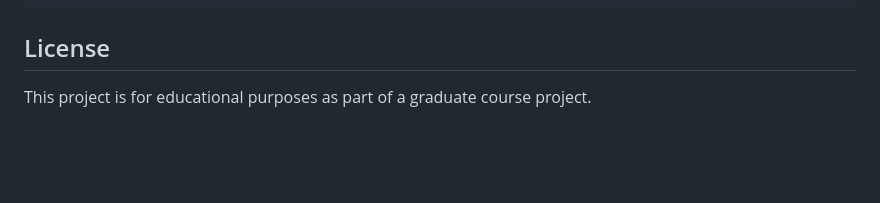
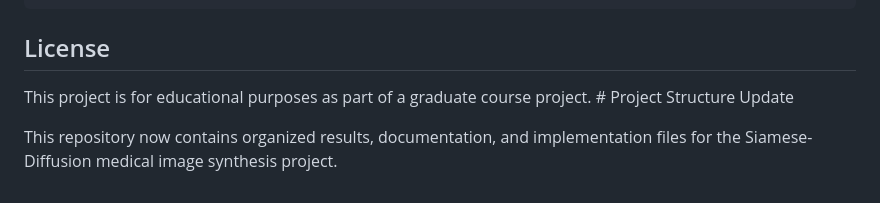
Before and after one commit to sahelmain/Med-Diffusion-Project, a Markdown page: README.md, the part around the change. Rendered like a GitHub page; blank space fills up the shorter version.

Commit message:
Update README with project structure information

````diff
--- a/README.md
+++ b/README.md
@@ -86,4 +86,6 @@ Given the accelerated timeline:
 ```
 
 ## License
-This project is for educational purposes as part of a graduate course project.
+This project is for educational purposes as part of a graduate course project. # Project Structure Update
+
+This repository now contains organized results, documentation, and implementation files for the Siamese-Diffusion medical image synthesis project.
````
